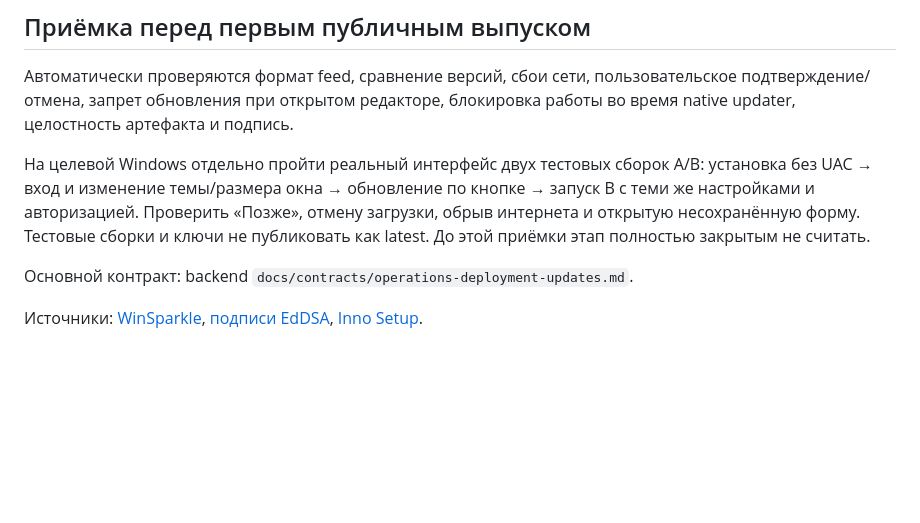
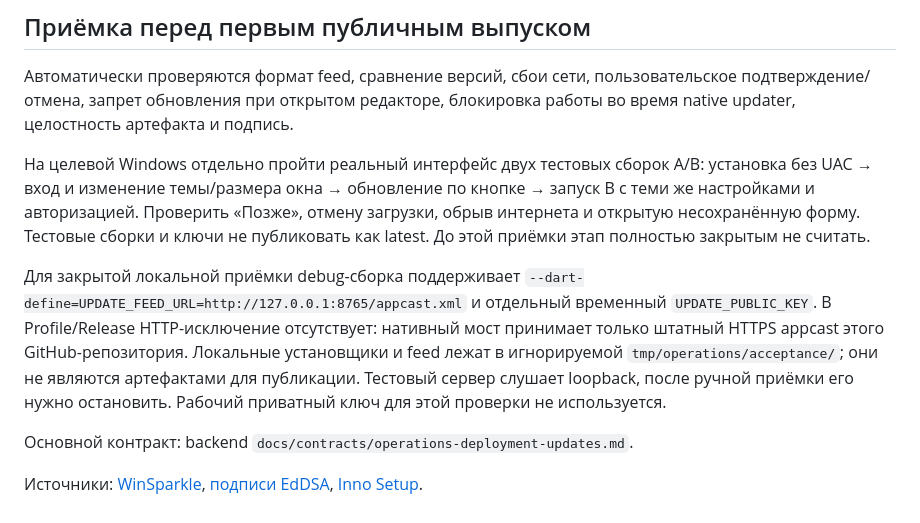
Before and after one commit to boradydev/mountain_fairytale, a Markdown page: docs/windows-updates.md, the part around the change. Drawn GitHub-style; blank space fills up the shorter version.

Commit message:
docs: describe private Windows update acceptance

```diff
--- a/docs/windows-updates.md
+++ b/docs/windows-updates.md
@@ -104,6 +104,15 @@ SmartScreen для первого установщика возможно.
 обрыв интернета и открытую несохранённую форму. Тестовые сборки и ключи не
 публиковать как latest. До этой приёмки этап полностью закрытым не считать.
 
+Для закрытой локальной приёмки debug-сборка поддерживает
+`--dart-define=UPDATE_FEED_URL=http://127.0.0.1:8765/appcast.xml` и отдельный
+временный `UPDATE_PUBLIC_KEY`. В Profile/Release HTTP-исключение отсутствует:
+нативный мост принимает только штатный HTTPS appcast этого GitHub-репозитория.
+Локальные установщики и feed лежат в игнорируемой `tmp/operations/acceptance/`;
+они не являются артефактами для публикации. Тестовый сервер слушает loopback,
+после ручной приёмки его нужно остановить. Рабочий приватный ключ для этой
+проверки не используется.
+
 Основной контракт: backend `docs/contracts/operations-deployment-updates.md`.
 
 Источники: [WinSparkle](https://github.com/vslavik/winsparkle/releases/tag/v0.9.2),
```
